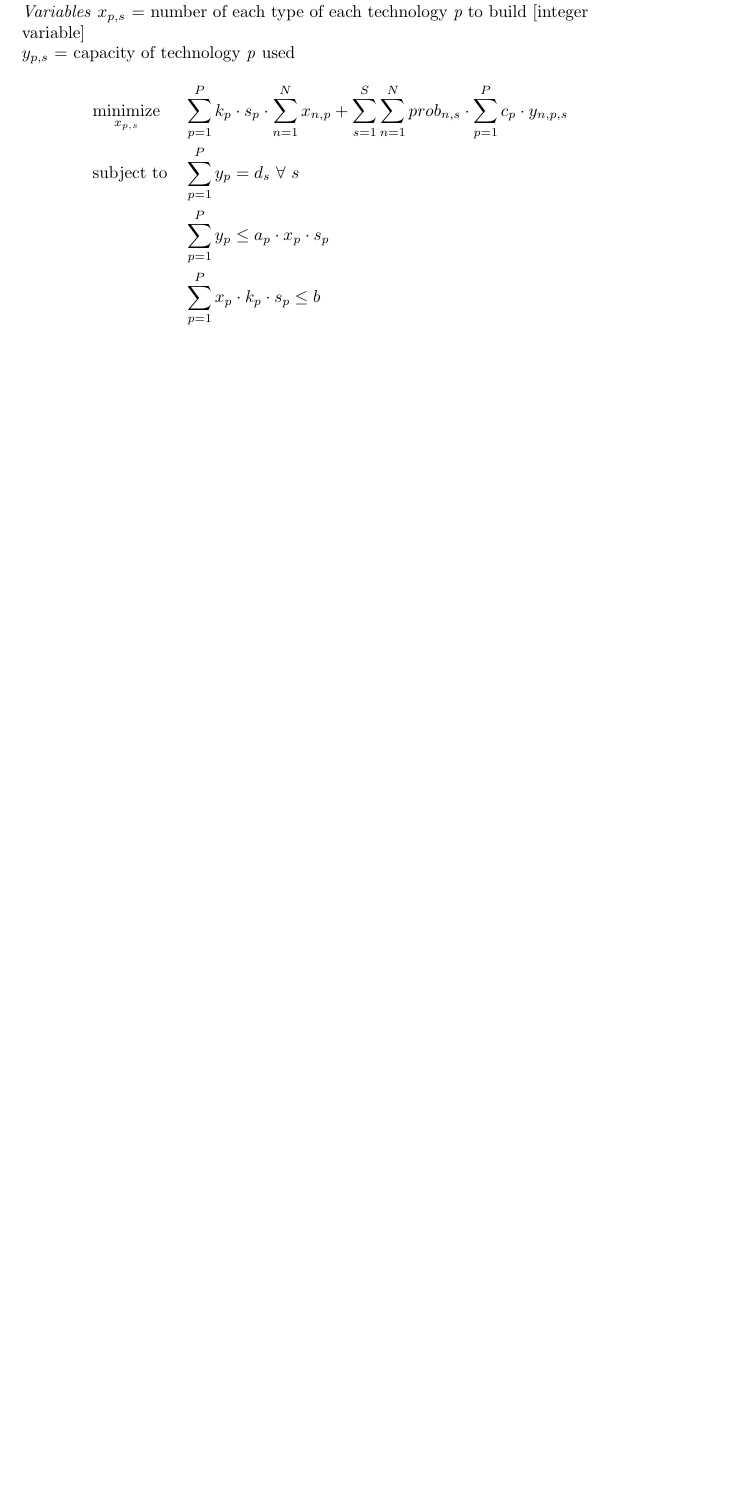
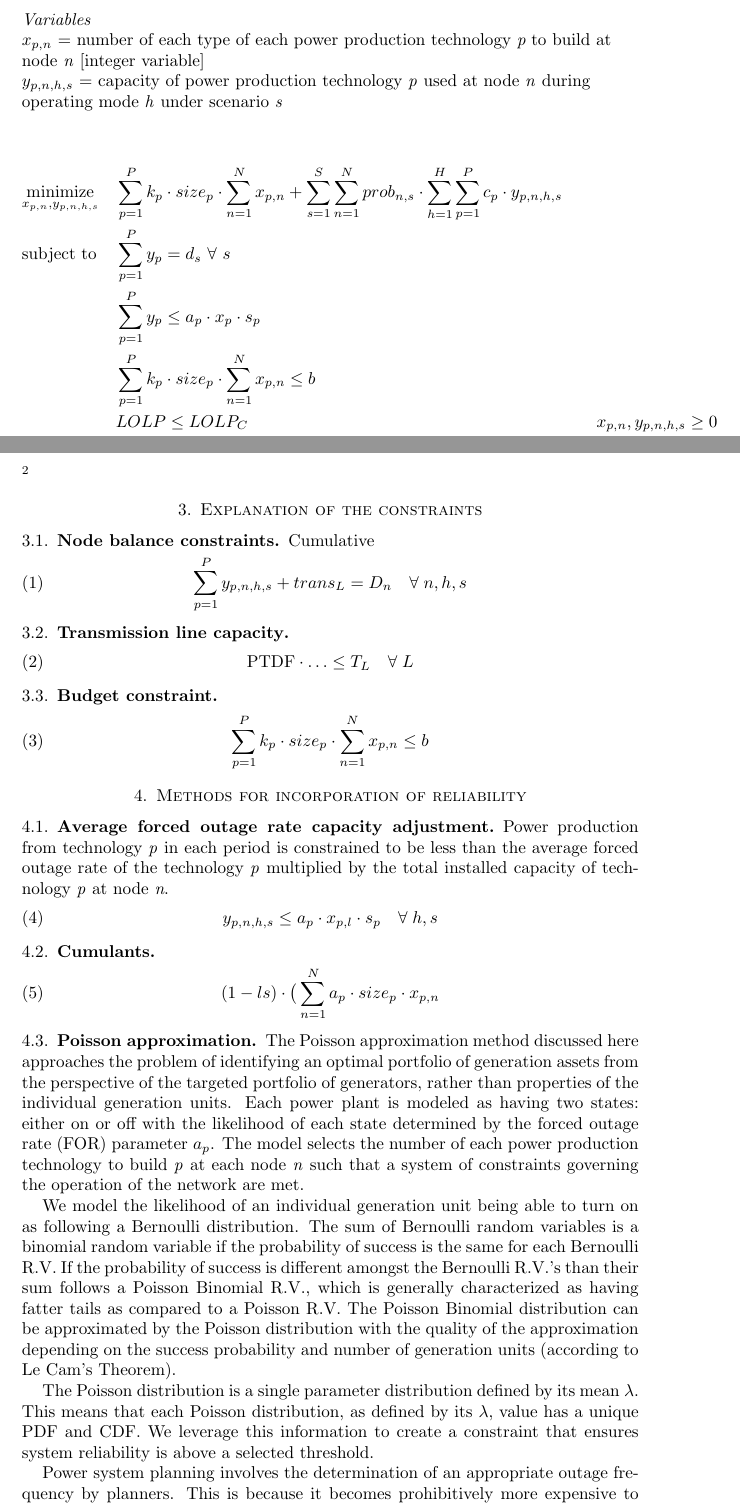
Before and after one commit to andymd26/vigilant-enigma, a LaTeX paper (doc/model_dev.tex): part of the page before the commit and two parts of pages 1 and 2 of 3 after it, the two joined at a grey line, cut so that both start at the same text, the shorter picture padded with empty space. Compiled offline with pdfLaTeX.

Commit message:
Expanded the model formulation.

```diff
--- a/doc/model_dev.tex
+++ b/doc/model_dev.tex
@@ -2,7 +2,8 @@
 \usepackage{graphicx}
 \usepackage{float} % necessary for placement of figures
 \usepackage{amsmath}
-\usepackage{ upgreek }
+\usepackage{mathtools}
+\usepackage{upgreek}
 \usepackage{array}
 \usepackage[style = authoryear, sorting = nyt, backend = biber]{biblatex}
 \addbibresource[location = local, type = file]{C:/Users/bloh356/Google Drive/Library/Library.bib}
@@ -43,18 +48,60 @@ $prob_{s}$ = probability of each scenario (assuming discrete distribution) \\
 \end{flushleft}
 
 \begin{flushleft}
-\textit{Variables}
-$x_{p,s}$ = number of each type of each technology $\textit{p}$ to build [integer variable] \\
-$y_{p,s}$ = capacity of technology \textit{p} used \\
+\textit{Variables} \\
+$x_{p,n}$ = number of each type of each power production technology $\textit{p}$ to build at node \textit{n} [integer variable] \\
+$y_{p,n,h,s}$ = capacity of power production technology \textit{p} used at node \textit{n} during operating mode \textit{h} under scenario \textit{s} \\
 \end{flushleft}
 
 \begin{equation*}
 \begin{aligned}
-& \underset{x_{p,s}}{\text{minimize}} & & \sum_{p=1}^{P} k_{p}\cdot s_{p}\cdot \sum_{n=1}^{N} x_{n,p} + \sum_{s=1}^{S} \sum_{n=1}^{N} prob_{n,s} \cdot \sum_{p=1}^{P} c_{p}\cdot y_{n,p,s} \\
+& \underset{x_{p,n}, y_{p,n,h,s}}{\text{minimize}} & & \sum_{p=1}^{P} k_{p}\cdot size_{p}\cdot \sum_{n=1}^{N} x_{p,n} + \sum_{s=1}^{S} \sum_{n=1}^{N} prob_{n,s} \cdot \sum_{h=1}^{H}\sum_{p=1}^{P} c_{p}\cdot y_{p,n,h,s} \\
 & \text{subject to} & & \sum_{p=1}^{P} y_{p} = d_{s} \ \forall \ s \\
 & &&\sum_{p=1}^{P} y_{p} \leq a_{p}\cdot x_{p}\cdot s_{p}\\
-& &&\sum_{p=1}^{P} x_{p}\cdot k_{p} \cdot s_{p} \leq b \\
-& && x_{p}, y_{p} \geq 0
+& &&\sum_{p=1}^{P} k_{p} \cdot size_{p} \cdot \sum_{n=1}^{N} x_{p,n} \leq b \\
+& &&LOLP \leq LOLP_{C}
+& && x_{p,n}, y_{p,n,h,s} \geq 0
 \end{aligned}
 \end{equation*}
 
+\section{Explanation of the constraints}
+\subsection{Node balance constraints}
+Cumulative
+\begin{equation}
+\sum_{p=1}^{P} y_{p,n,h,s} + trans_{L} = D_{n} \quad \forall \; n,h,s
+\end{equation}
+\subsection{Transmission line capacity}
+\begin{equation}
+\text{PTDF}\cdot \ldots \leq T_{L} \quad \forall \; L
+\end{equation}
+\subsection{Budget constraint}
+\begin{equation}
+\sum_{p=1}^{P} k_{p} \cdot size_{p} \cdot \sum_{n=1}^{N}x_{p,n} \leq b
+\end{equation}
+\section{Methods for incorporation of reliability}
+\subsection{Average forced outage rate capacity adjustment}
+Power production from technology \textit{p} in each period is constrained to be less than the average forced outage rate of the technology \textit{p} multiplied by the total installed capacity of technology \textit{p} at node \textit{n}.
+\begin{equation}
+y_{p,n,h,s} \leq a_{p} \cdot x_{p,l} \cdot s_{p} \quad \forall \; h,s
+\end{equation}
+\subsection{Cumulants}
+\begin{equation}
+(1 - ls)\cdot \big(\sum_{n=1}^{N} a_{p}\cdot size_{p} \cdot x_{p,n}
+\end{equation}
+
+\subsection{Poisson approximation}
+The Poisson approximation method discussed here approaches the problem of identifying an optimal portfolio of generation assets from the perspective of the targeted portfolio of generators, rather than properties of the individual generation units.
+Each power plant is modeled as having two states: either on or off with the likelihood of each state determined by the forced outage rate (FOR) parameter \textit{$a_{p}$}.
+The model selects the number of each power production technology to build \textit{p} at each node \textit{n} such that a system of constraints governing the operation of the network are met.
+
+We model the likelihood of an individual generation unit being able to turn on as following a Bernoulli distribution.
+The sum of Bernoulli random variables is a binomial random variable if the probability of success is the same for each Bernoulli R.V.
+If the probability of success is different amongst the Bernoulli R.V.'s than their sum follows a Poisson Binomial R.V., which is generally characterized as having fatter tails as compared to a Poisson R.V.
+The Poisson Binomial distribution can be approximated by the Poisson distribution  with the quality of the approximation depending on the success probability and number of generation units (according to Le Cam's Theorem).
+
+The Poisson distribution is a single parameter distribution defined by its mean $\lambda$.
+This means that each Poisson distribution, as defined by its $\lambda$, value has a unique PDF and CDF.
+We leverage this information to create a constraint that ensures system reliability is above a selected threshold.
+
+Power system planning involves the determination of an appropriate outage frequency by planners.
+This is because it becomes prohibitively more expensive to ensure redundancy the higher the probability of success climbs (i.e., the more redundancy built into the system the higher the costs of operating said system).
```
Also changed, not shown: doc/model_dev.pdf, doc/model_dev.tex (24 more changed lines), 1 other file.
